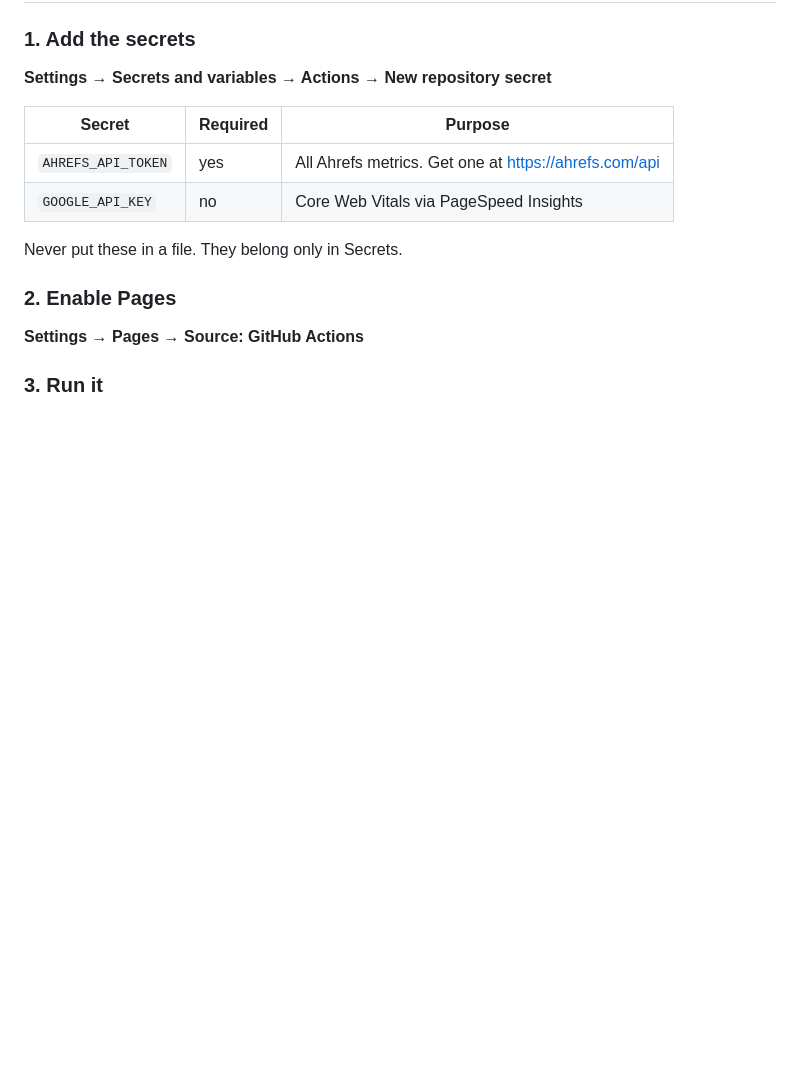
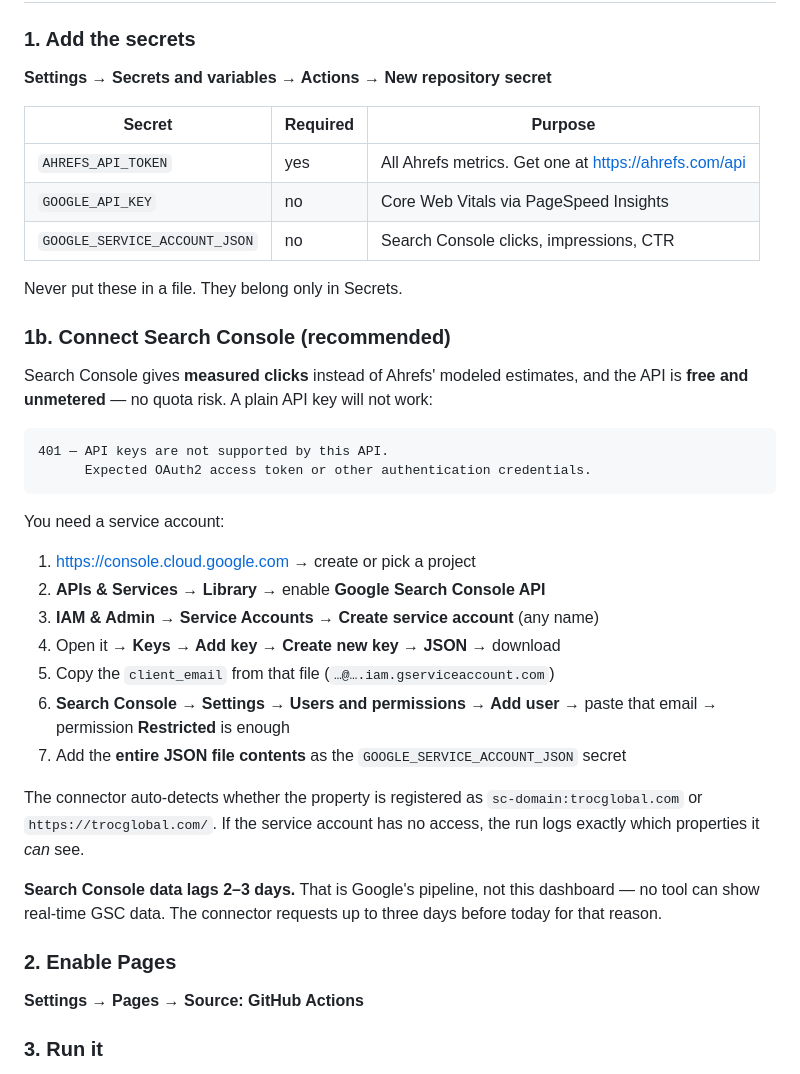
Before and after one commit to landingsTroc/seo-dashboard, a Markdown page: README.md, the part around the change. Rendered like a GitHub page; blank space fills up the shorter version.

Commit message:
docs: service-account setup for Search Console
Co-Authored-By: Claude Opus 5 (1M context) <noreply@anthropic.com>

````diff
--- a/README.md
+++ b/README.md
@@ -34,8 +34,38 @@ Vercel function) that holds the token — not client-side fetching.
 |---|---|---|
 | `AHREFS_API_TOKEN` | yes | All Ahrefs metrics. Get one at <https://ahrefs.com/api> |
 | `GOOGLE_API_KEY` | no | Core Web Vitals via PageSpeed Insights |
+| `GOOGLE_SERVICE_ACCOUNT_JSON` | no | Search Console clicks, impressions, CTR |
 
 Never put these in a file. They belong only in Secrets.
+
+### 1b. Connect Search Console (recommended)
+
+Search Console gives **measured clicks** instead of Ahrefs' modeled estimates, and
+the API is **free and unmetered** — no quota risk. A plain API key will not work:
+
+```
+401 — API keys are not supported by this API.
+      Expected OAuth2 access token or other authentication credentials.
+```
+
+You need a service account:
+
+1. <https://console.cloud.google.com> → create or pick a project
+2. **APIs & Services → Library** → enable **Google Search Console API**
+3. **IAM & Admin → Service Accounts → Create service account** (any name)
+4. Open it → **Keys → Add key → Create new key → JSON** → download
+5. Copy the `client_email` from that file (`…@….iam.gserviceaccount.com`)
+6. **Search Console → Settings → Users and permissions → Add user** → paste that
+   email → permission **Restricted** is enough
+7. Add the **entire JSON file contents** as the `GOOGLE_SERVICE_ACCOUNT_JSON` secret
+
+The connector auto-detects whether the property is registered as
+`sc-domain:trocglobal.com` or `https://trocglobal.com/`. If the service account
+has no access, the run logs exactly which properties it *can* see.
+
+**Search Console data lags 2–3 days.** That is Google's pipeline, not this
+dashboard — no tool can show real-time GSC data. The connector requests up to
+three days before today for that reason.
 
 ### 2. Enable Pages
 
````
